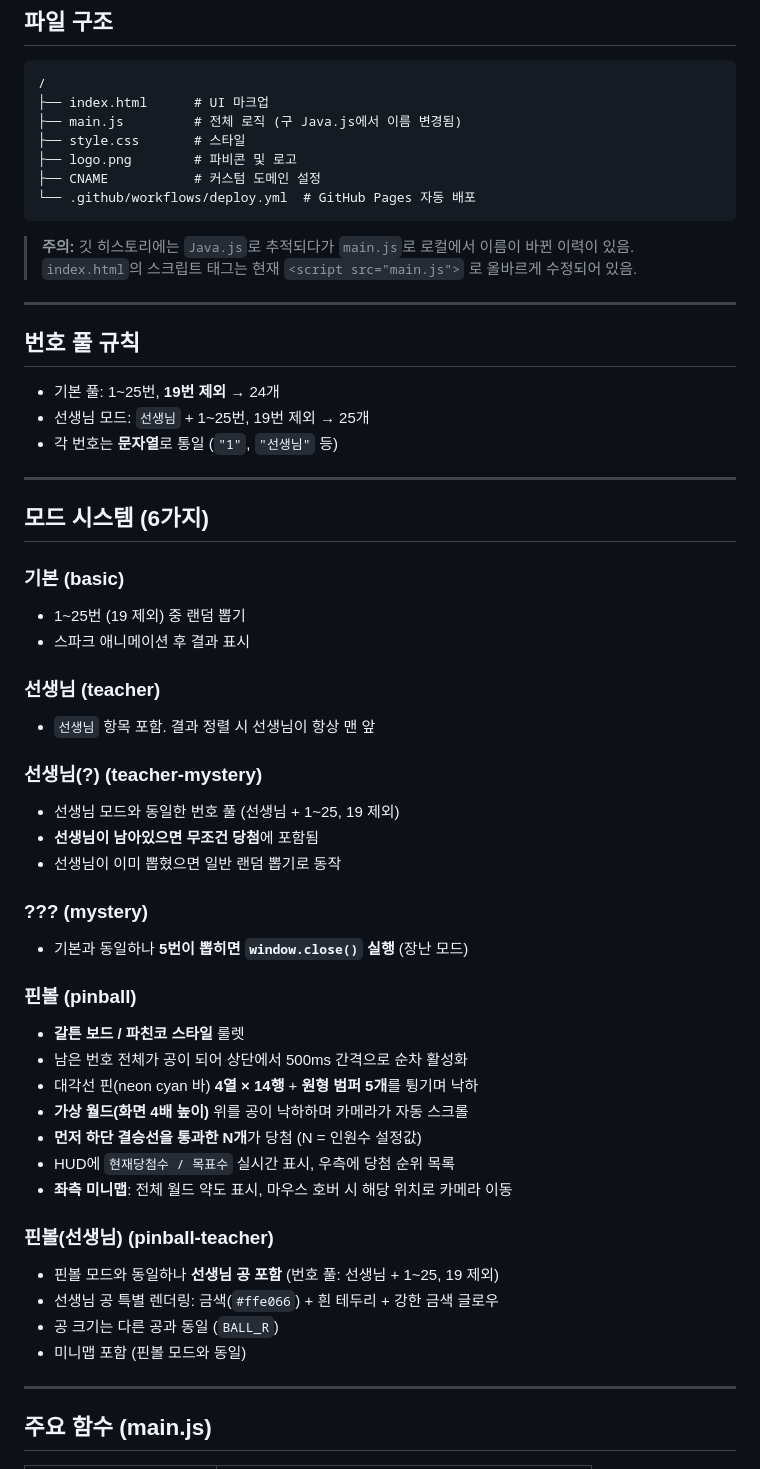
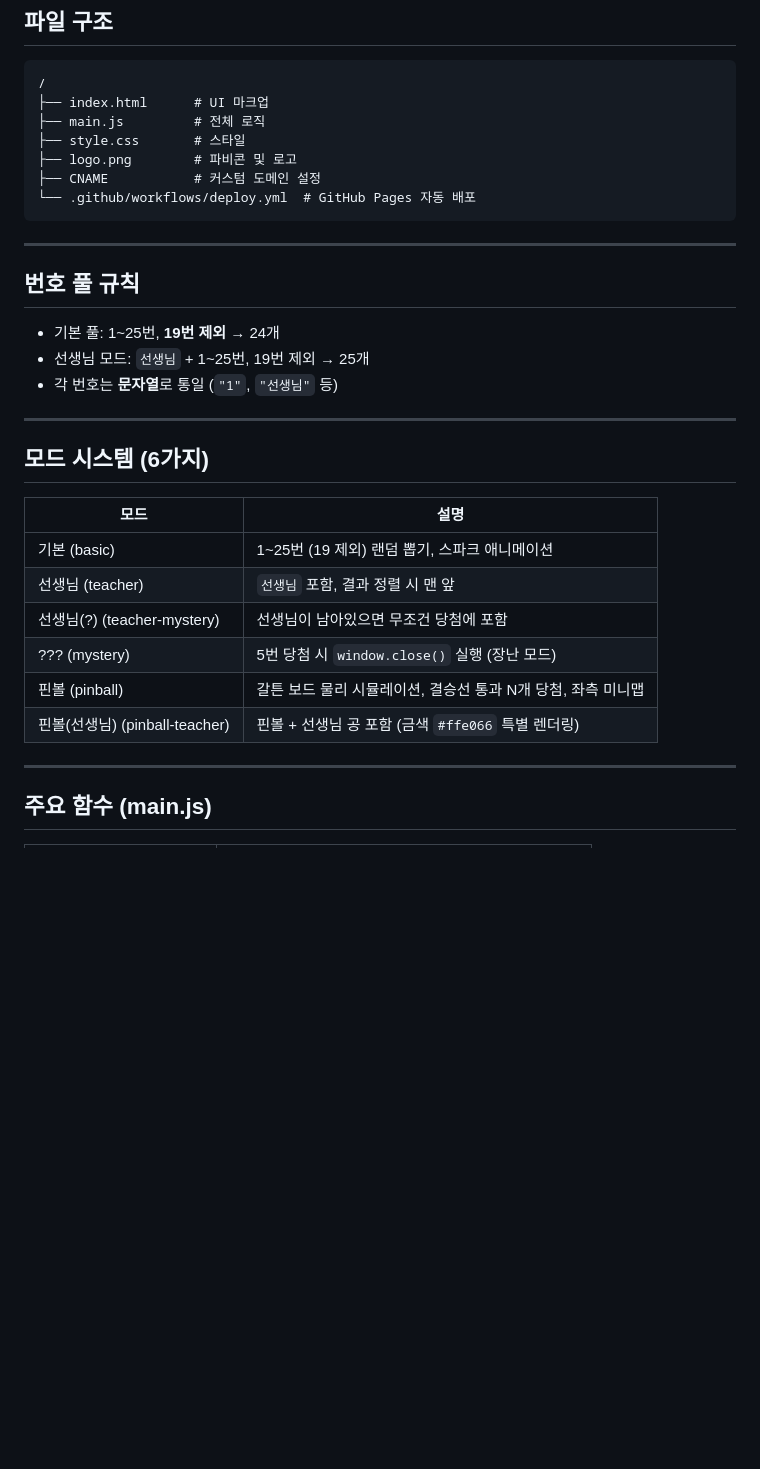
Before and after one commit to kmathlove-wq/Cheongsu-Elementary-School-5-5-Dedicated-Number-Drawer, a Markdown page: CLAUDE.md, the part around one of its changes. Rendered like a GitHub page; blank space fills up the shorter version.

````diff
--- a/CLAUDE.md
+++ b/CLAUDE.md
@@ -10,15 +10,12 @@ GitHub Pages로 배포 중. 커스텀 도메인: `xn--ok0bu1tf0b2m58iioolb86qbx2
 ```
 /
 ├── index.html      # UI 마크업
-├── main.js         # 전체 로직 (구 Java.js에서 이름 변경됨)
+├── main.js         # 전체 로직
 ├── style.css       # 스타일
 ├── logo.png        # 파비콘 및 로고
 ├── CNAME           # 커스텀 도메인 설정
 └── .github/workflows/deploy.yml  # GitHub Pages 자동 배포
 ```
-
-> **주의:** 깃 히스토리에는 `Java.js`로 추적되다가 `main.js`로 로컬에서 이름이 바뀐 이력이 있음.
-> `index.html`의 스크립트 태그는 현재 `<script src="main.js">` 로 올바르게 수정되어 있음.
 
 ---
 
@@ -31,35 +28,14 @@ GitHub Pages로 배포 중. 커스텀 도메인: `xn--ok0bu1tf0b2m58iioolb86qbx2
 
 ## 모드 시스템 (6가지)
 
-### 기본 (basic)
-- 1~25번 (19 제외) 중 랜덤 뽑기
-- 스파크 애니메이션 후 결과 표시
-
-### 선생님 (teacher)
-- `선생님` 항목 포함. 결과 정렬 시 선생님이 항상 맨 앞
-
-### 선생님(?) (teacher-mystery)
-- 선생님 모드와 동일한 번호 풀 (선생님 + 1~25, 19 제외)
-- **선생님이 남아있으면 무조건 당첨**에 포함됨
-- 선생님이 이미 뽑혔으면 일반 랜덤 뽑기로 동작
-
-### ??? (mystery)
-- 기본과 동일하나 **5번이 뽑히면 `window.close()` 실행** (장난 모드)
-
-### 핀볼 (pinball)
-- **갈튼 보드 / 파친코 스타일** 룰렛
-- 남은 번호 전체가 공이 되어 상단에서 500ms 간격으로 순차 활성화
-- 대각선 핀(neon cyan 바) **4열 × 14행** + **원형 범퍼 5개**를 튕기며 낙하
-- **가상 월드(화면 4배 높이)** 위를 공이 낙하하며 카메라가 자동 스크롤
-- **먼저 하단 결승선을 통과한 N개**가 당첨 (N = 인원수 설정값)
-- HUD에 `현재당첨수 / 목표수` 실시간 표시, 우측에 당첨 순위 목록
-- **좌측 미니맵**: 전체 월드 약도 표시, 마우스 호버 시 해당 위치로 카메라 이동
-
-### 핀볼(선생님) (pinball-teacher)
-- 핀볼 모드와 동일하나 **선생님 공 포함** (번호 풀: 선생님 + 1~25, 19 제외)
-- 선생님 공 특별 렌더링: 금색(`#ffe066`) + 흰 테두리 + 강한 금색 글로우
-- 공 크기는 다른 공과 동일 (`BALL_R`)
-- 미니맵 포함 (핀볼 모드와 동일)
+| 모드 | 설명 |
+|------|------|
+| 기본 (basic) | 1~25번 (19 제외) 랜덤 뽑기, 스파크 애니메이션 |
+| 선생님 (teacher) | `선생님` 포함, 결과 정렬 시 맨 앞 |
+| 선생님(?) (teacher-mystery) | 선생님이 남아있으면 무조건 당첨에 포함 |
+| ??? (mystery) | 5번 당첨 시 `window.close()` 실행 (장난 모드) |
+| 핀볼 (pinball) | 갈튼 보드 물리 시뮬레이션, 결승선 통과 N개 당첨, 좌측 미니맵 |
+| 핀볼(선생님) (pinball-teacher) | 핀볼 + 선생님 공 포함 (금색 `#ffe066` 특별 렌더링) |
 
 ---
 
````
Also changed, not shown: other parts of CLAUDE.md (+23 -76 lines).
